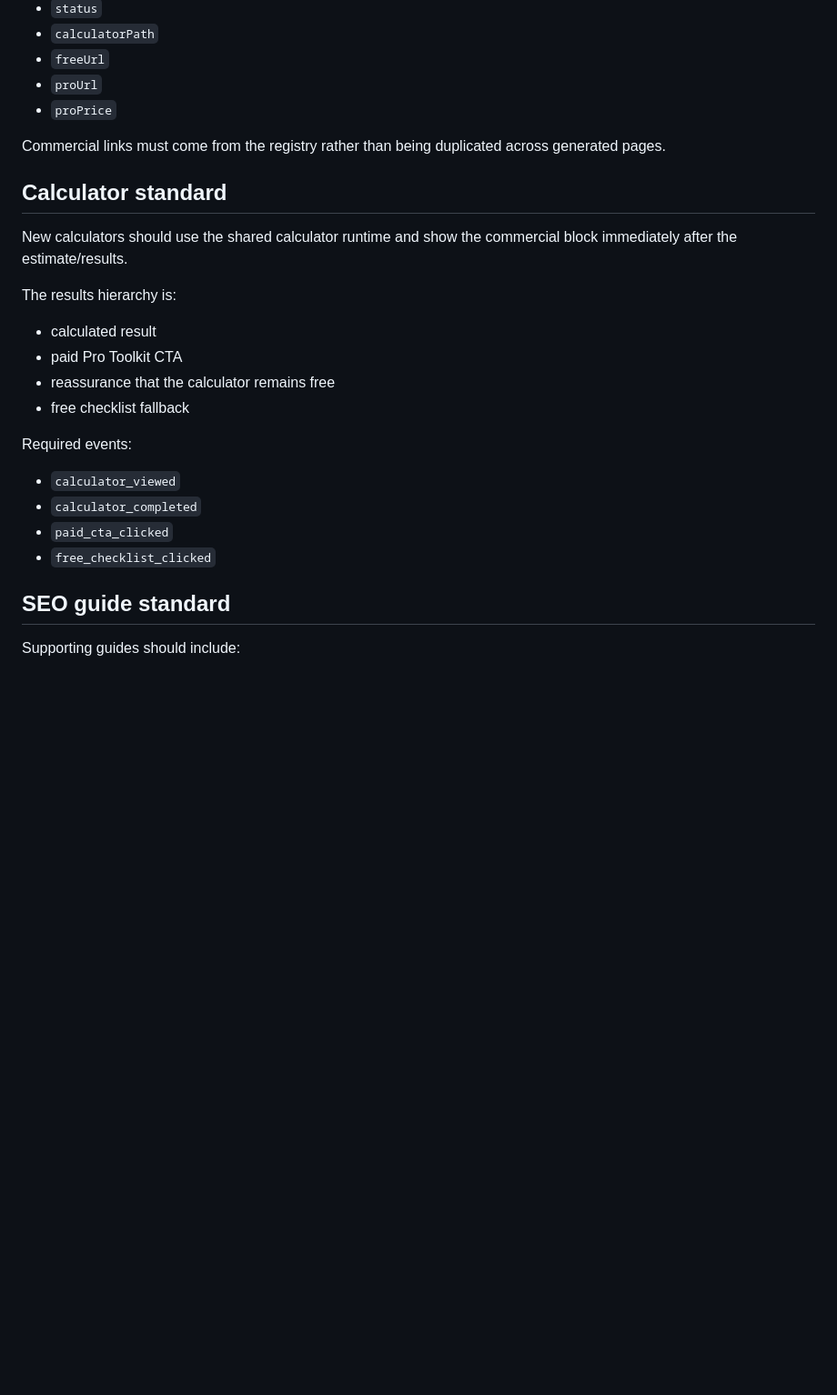
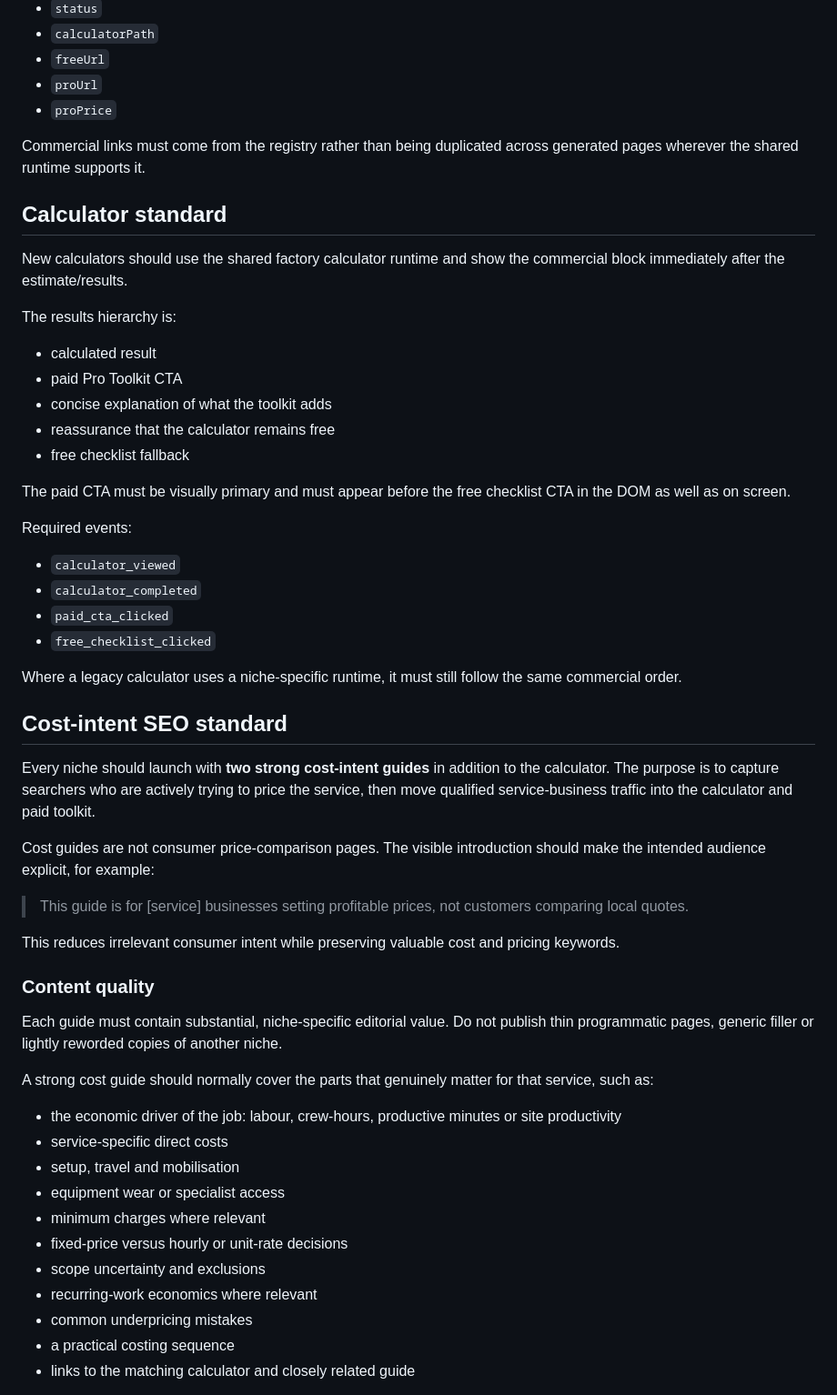
Before and after one commit to johnh15424/service-business-repository, a Markdown page: docs/niche-launch-standard.md, the part around one of its changes. Shown at 91% size. Rendered like a GitHub page; blank space fills up the shorter version.

Commit message:
Lock paid-first and SEO quality into niche launch standard

```diff
--- a/docs/niche-launch-standard.md
+++ b/docs/niche-launch-standard.md
@@ -25,18 +27,21 @@ Add each niche once in `public/assets/niche-registry.js` with:
 - `proUrl`
 - `proPrice`
 
-Commercial links must come from the registry rather than being duplicated across generated pages.
+Commercial links must come from the registry rather than being duplicated across generated pages wherever the shared runtime supports it.
 
 ## Calculator standard
 
-New calculators should use the shared calculator runtime and show the commercial block immediately after the estimate/results.
+New calculators should use the shared factory calculator runtime and show the commercial block immediately after the estimate/results.
 
 The results hierarchy is:
 
 - calculated result
 - paid Pro Toolkit CTA
+- concise explanation of what the toolkit adds
 - reassurance that the calculator remains free
 - free checklist fallback
+
+The paid CTA must be visually primary and must appear before the free checklist CTA in the DOM as well as on screen.
 
 Required events:
 
@@ -45,6 +50,33 @@ Required events:
 - `paid_cta_clicked`
 - `free_checklist_clicked`
 
-## SEO guide standard
+Where a legacy calculator uses a niche-specific runtime, it must still follow the same commercial order.
 
-Supporting guides should include:
+## Cost-intent SEO standard
+
+Every niche should launch with **two strong cost-intent guides** in addition to the calculator. The purpose is to capture searchers who are actively trying to price the service, then move qualified service-business traffic into the calculator and paid toolkit.
+
+Cost guides are not consumer price-comparison pages. The visible introduction should make the intended audience explicit, for example:
+
+> This guide is for [service] businesses setting profitable prices, not customers comparing local quotes.
+
+This reduces irrelevant consumer intent while preserving valuable cost and pricing keywords.
+
+### Content quality
+
+Each guide must contain substantial, niche-specific editorial value. Do not publish thin programmatic pages, generic filler or lightly reworded copies of another niche.
+
+A strong cost guide should normally cover the parts that genuinely matter for that service, such as:
+
+- the economic driver of the job: labour, crew-hours, productive minutes or site productivity
+- service-specific direct costs
+- setup, travel and mobilisation
+- equipment wear or specialist access
+- minimum charges where relevant
+- fixed-price versus hourly or unit-rate decisions
+- scope uncertainty and exclusions
+- recurring-work economics where relevant
+- common underpricing mistakes
+- a practical costing sequence
+- links to the matching calculator and closely related guide
+
```
Also changed, not shown: other parts of docs/niche-launch-standard.md (+71 -5 lines).
